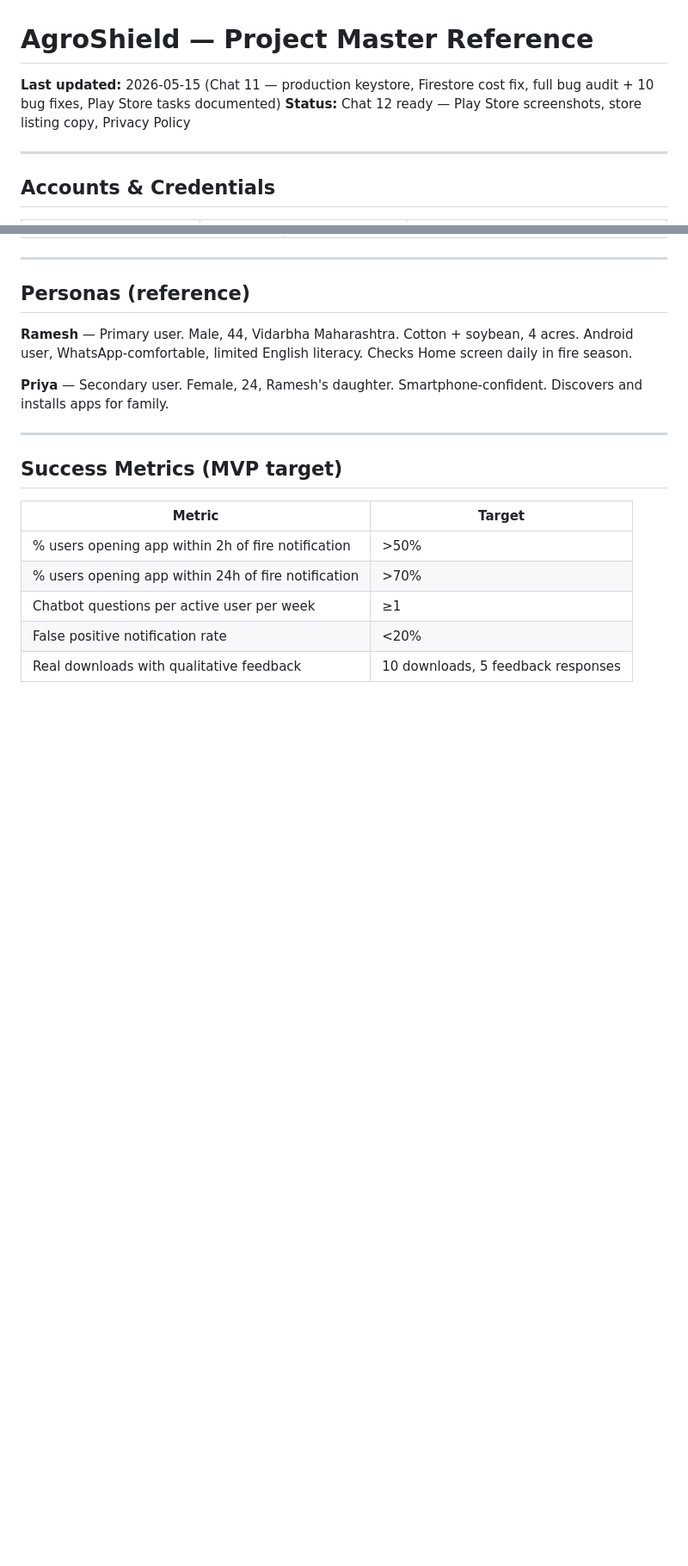
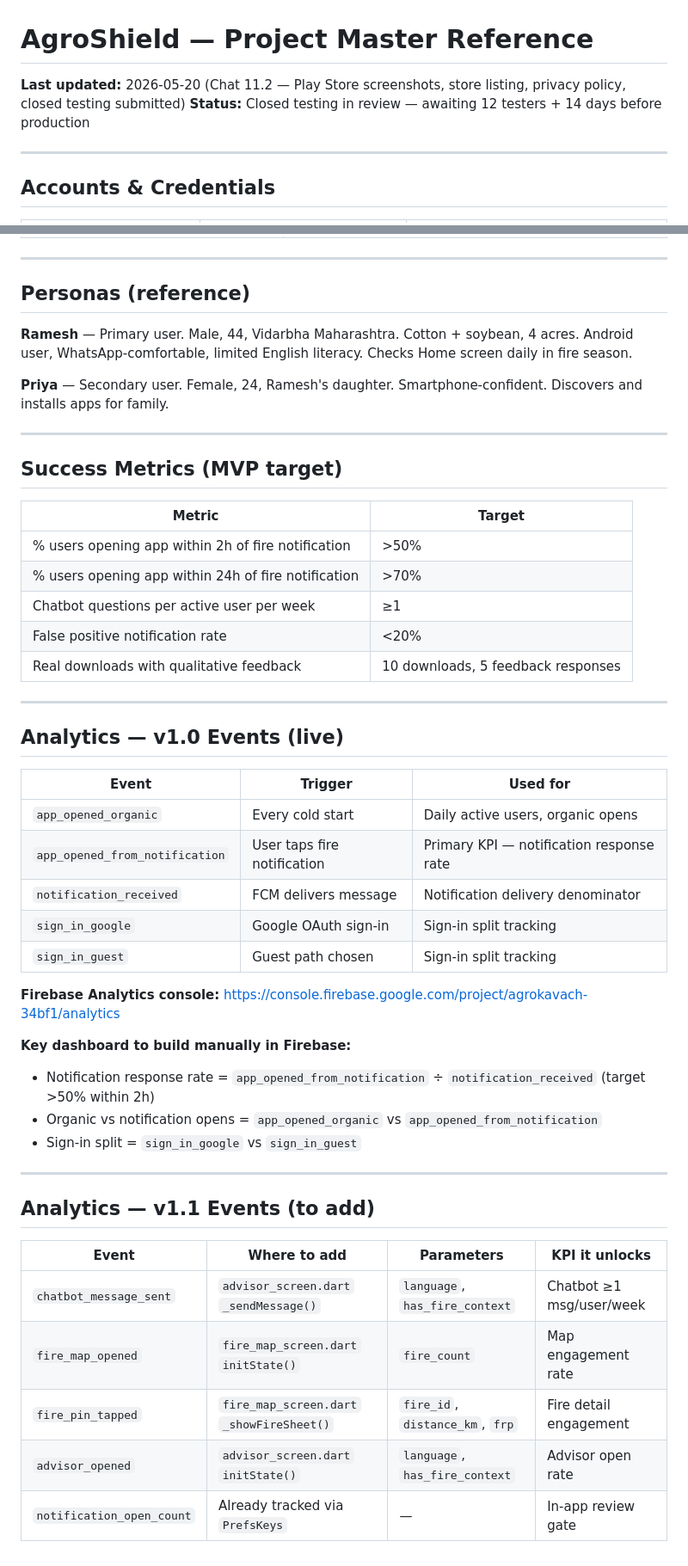
Before and after one commit to Rhythmjain12/AgroShield, a Markdown page: PROJECT_MASTER.md, 2 parts joined by grey strips. Shown at 86% size. GitHub-like rendering; blank space fills up the shorter version.

Commit message:
Update PROJECT_MASTER: Chat 11.2 status, analytics v1.0 events, v1.1 plan

```diff
--- a/PROJECT_MASTER.md
+++ b/PROJECT_MASTER.md
@@ -1,7 +1,7 @@
 # AgroShield — Project Master Reference
 
-**Last updated:** 2026-05-15 (Chat 11 — production keystore, Firestore cost fix, full bug audit + 10 bug fixes, Play Store tasks documented)
-**Status:** Chat 12 ready — Play Store screenshots, store listing copy, Privacy Policy
+**Last updated:** 2026-05-20 (Chat 11.2 — Play Store screenshots, store listing, privacy policy, closed testing submitted)
+**Status:** Closed testing in review — awaiting 12 testers + 14 days before production
 
 ---
 
@@ -379,3 +379,34 @@ And change `signingConfig signingConfigs.debug` → `signingConfig signingConfig
 | Chatbot questions per active user per week | ≥1 |
 | False positive notification rate | <20% |
 | Real downloads with qualitative feedback | 10 downloads, 5 feedback responses |
+
+---
+
+## Analytics — v1.0 Events (live)
+
+| Event | Trigger | Used for |
+|---|---|---|
+| `app_opened_organic` | Every cold start | Daily active users, organic opens |
+| `app_opened_from_notification` | User taps fire notification | Primary KPI — notification response rate |
+| `notification_received` | FCM delivers message | Notification delivery denominator |
+| `sign_in_google` | Google OAuth sign-in | Sign-in split tracking |
+| `sign_in_guest` | Guest path chosen | Sign-in split tracking |
+
+**Firebase Analytics console:** https://console.firebase.google.com/project/agrokavach-34bf1/analytics
+
+**Key dashboard to build manually in Firebase:**
+- Notification response rate = `app_opened_from_notification` ÷ `notification_received` (target >50% within 2h)
+- Organic vs notification opens = `app_opened_organic` vs `app_opened_from_notification`
+- Sign-in split = `sign_in_google` vs `sign_in_guest`
+
+---
+
+## Analytics — v1.1 Events (to add)
+
+| Event | Where to add | Parameters | KPI it unlocks |
+|---|---|---|---|
+| `chatbot_message_sent` | `advisor_screen.dart` `_sendMessage()` | `language`, `has_fire_context` | Chatbot ≥1 msg/user/week |
+| `fire_map_opened` | `fire_map_screen.dart` `initState()` | `fire_count` | Map engagement rate |
+| `fire_pin_tapped` | `fire_map_screen.dart` `_showFireSheet()` | `fire_id`, `distance_km`, `frp` | Fire detail engagement |
+| `advisor_opened` | `advisor_screen.dart` `initState()` | `language`, `has_fire_context` | Advisor open rate |
+| `notification_open_count` | Already tracked via `PrefsKeys` | — | In-app review gate |
```
